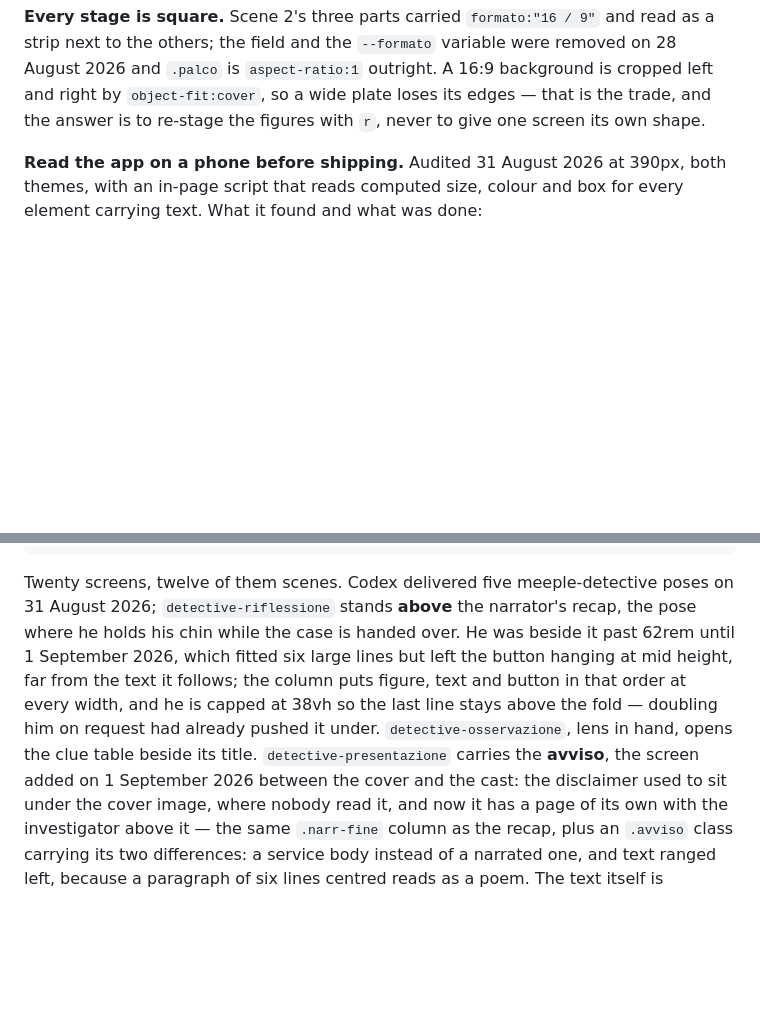
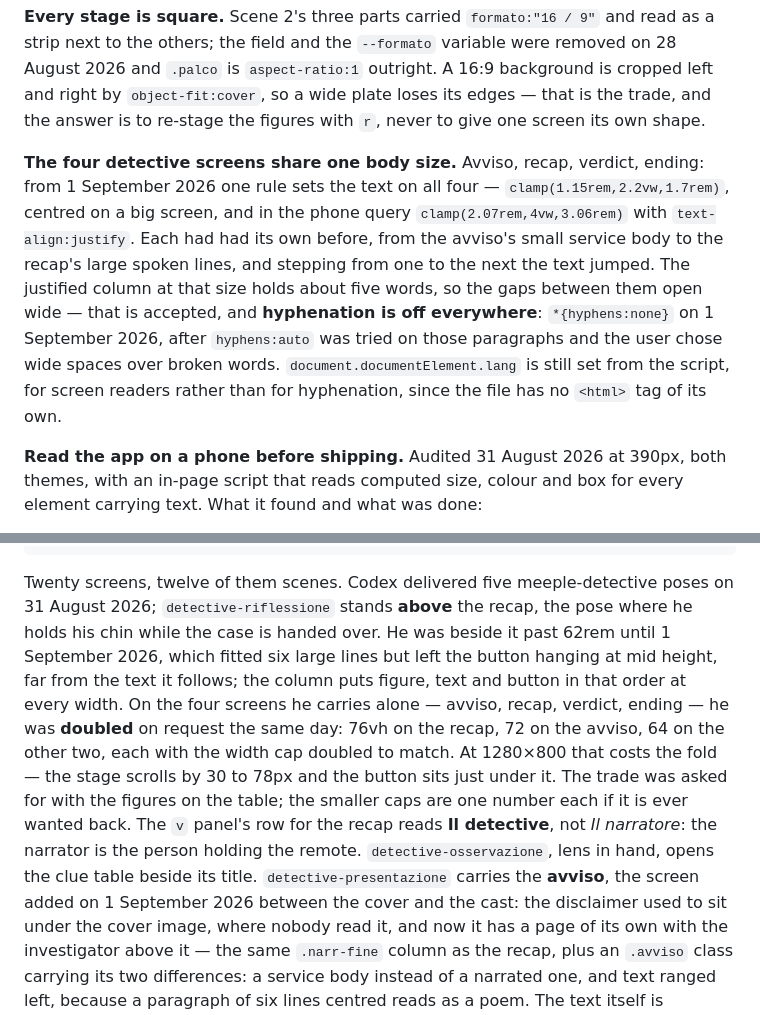
Before and after one commit to Viridjan/app-con-delitto, a Markdown page: CLAUDE.md, 2 parts joined by grey strips. GitHub-like rendering; blank space fills up the shorter version.

Commit message:
feat: l'investigatore al doppio, e un corpo di testo solo sulle sue quattro schermate
Figura: 200% su avviso, riepilogo, verdetto e soluzione — raddoppiati sia il
tetto in altezza sia quello in larghezza, o il secondo avrebbe mangiato il
primo. Costa la piega: a 1280×800 il palco scorre di 30-78px e il pulsante
sta appena sotto il bordo.

Testo: le quattro schermate avevano ognuna il suo corpo, dal servizio piccolo
dell'avviso alle righe grandi del riepilogo, e passando dall'una all'altra
saltava di misura. Ora una regola sola: clamp(1.15rem,2.2vw,1.7rem) centrato
da schermo grande, clamp(2.07rem,4vw,3.06rem) giustificato da telefono.

Sillabazione spenta ovunque con *{hyphens:none}: le parole non si spezzano,
gli spazi si allargano. `document.documentElement.lang = "it"` resta per i
lettori di schermo — il file non ha un <html> suo, l'artefatto lo avvolge.

La riga del pannello v per il riepilogo si chiama "Il detective": il
narratore è chi tiene il telecomando.

Co-Authored-By: Claude Opus 5 <noreply@anthropic.com>
Claude-Session: https://claude.ai/code/session_01Tr9jXPm8AyVwKeKixVCCQv

````diff
--- a/CLAUDE.md
+++ b/CLAUDE.md
@@ -224,6 +224,17 @@ next to the others; the field and the `--formato` variable were removed on 28 Au
 `.palco` is `aspect-ratio:1` outright. A 16:9 background is cropped left and right by
 `object-fit:cover`, so a wide plate loses its edges — that is the trade, and the answer is to
 re-stage the figures with `r`, never to give one screen its own shape.
+
+**The four detective screens share one body size.** Avviso, recap, verdict, ending: from
+1 September 2026 one rule sets the text on all four — `clamp(1.15rem,2.2vw,1.7rem)`, centred on a
+big screen, and in the phone query `clamp(2.07rem,4vw,3.06rem)` with `text-align:justify`. Each
+had had its own before, from the avviso's small service body to the recap's large spoken lines,
+and stepping from one to the next the text jumped. The justified column at that size holds about five
+words, so the gaps between them open wide — that is accepted, and **hyphenation is off
+everywhere**: `*{hyphens:none}` on 1 September 2026, after `hyphens:auto` was tried on those
+paragraphs and the user chose wide spaces over broken words. `document.documentElement.lang` is
+still set from the script, for screen readers rather than for hyphenation, since the file has no
+`<html>` tag of its own.
 
 **Read the app on a phone before shipping.** Audited 31 August 2026 at 390px, both themes, with
 an in-page script that reads computed size, colour and box for every element carrying text. What
@@ -472,12 +483,16 @@ tavolo degli indizi · narratore · scheda finale · verdetto · soluzione e con
 ```
 
 Twenty screens, twelve of them scenes. Codex delivered five meeple-detective poses on
-31 August 2026; `detective-riflessione` stands **above** the narrator's recap, the pose where he
+31 August 2026; `detective-riflessione` stands **above** the recap, the pose where he
 holds his chin while the case is handed over. He was beside it past 62rem until 1 September 2026,
 which fitted six large lines but left the button hanging at mid height, far from the text it
-follows; the column puts figure, text and button in that order at every width, and he is capped
-at 38vh so the last line stays above the fold — doubling him on request had already pushed it
-under. `detective-osservazione`, lens in hand, opens the clue table beside its title. `detective-presentazione` carries the **avviso**, the screen added on
+follows; the column puts figure, text and button in that order at every width. On the four
+screens he carries alone — avviso, recap, verdict, ending — he was **doubled** on request the
+same day: 76vh on the recap, 72 on the avviso, 64 on the other two, each with the width cap
+doubled to match. At 1280×800 that costs the fold — the stage scrolls by 30 to 78px and the
+button sits just under it. The trade was asked for with the figures on the table; the smaller
+caps are one number each if it is ever wanted back. The `v` panel's row for the recap reads
+**Il detective**, not *Il narratore*: the narrator is the person holding the remote. `detective-osservazione`, lens in hand, opens the clue table beside its title. `detective-presentazione` carries the **avviso**, the screen added on
 1 September 2026 between the cover and the cast: the disclaimer used to sit under the cover
 image, where nobody read it, and now it has a page of its own with the investigator above it —
 the same `.narr-fine` column as the recap, plus an `.avviso` class carrying its two differences:
````
